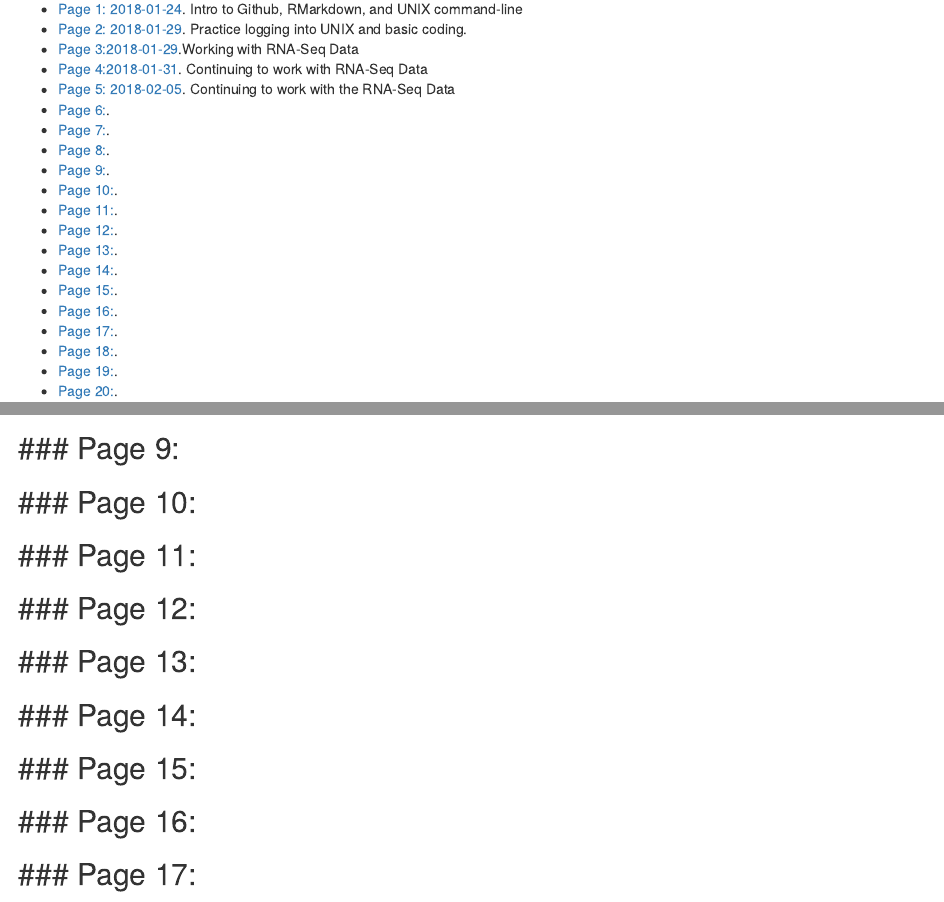
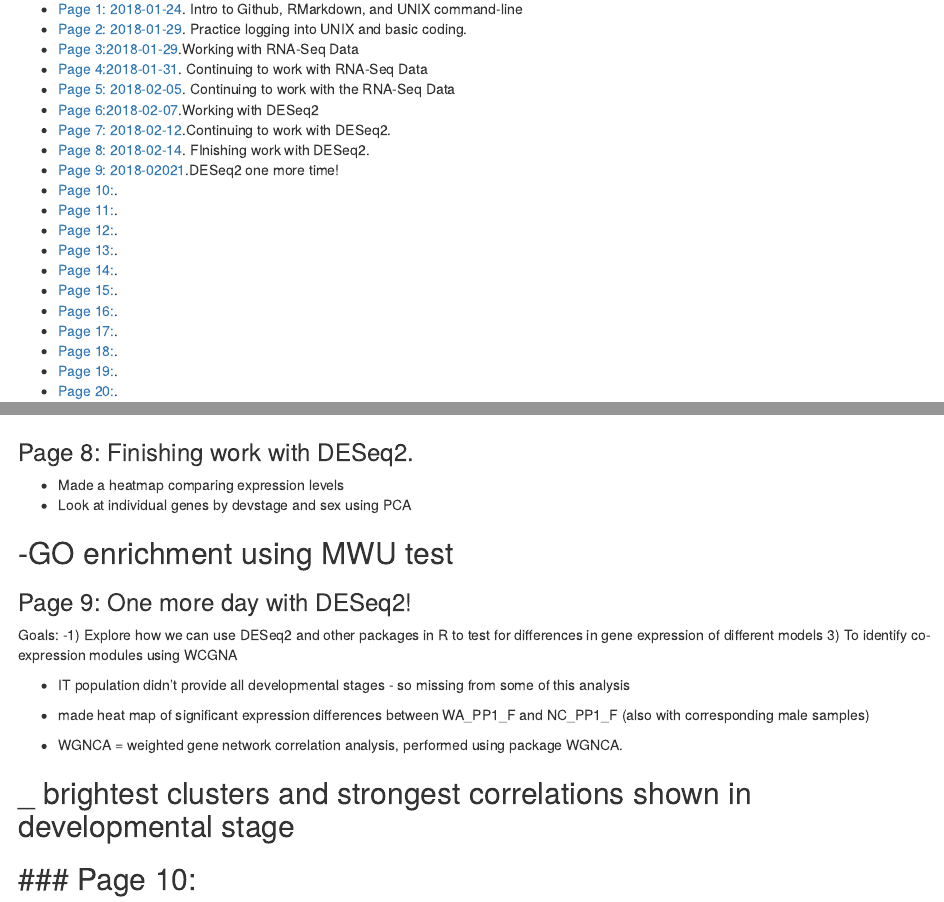
Before and after one commit to mws19/EcologicalGenomics, an R Markdown document (Template_online_notebook.Rmd): the page in a window 1100 px wide, from 690 px down, and a second part further down, joined at a grey line. Rendered offline with R 4.5, knitr and Pandoc, with nearby package versions.

Commit message:
updated for last several class periods

```diff
--- a/Template_online_notebook.Rmd
+++ b/Template_online_notebook.Rmd
@@ -31,10 +31,10 @@ Science should be reproducible and one of the best ways to achieve this is by lo
 * [Page 3:2018-01-29](#id-section3).Working with RNA-Seq Data
 * [Page 4:2018-01-31](#id-section4). Continuing to work with RNA-Seq Data
 * [Page 5: 2018-02-05](#id-section5). Continuing to work with the RNA-Seq Data
-* [Page 6:](#id-section6).
-* [Page 7:](#id-section7).
-* [Page 8:](#id-section8).
-* [Page 9:](#id-section9).
+* [Page 6:2018-02-07](#id-section6).Working with DESeq2
+* [Page 7: 2018-02-12](#id-section7).Continuing to work with DESeq2.
+* [Page 8: 2018-02-14](#id-section8). FInishing work with DESeq2.
+* [Page 9: 2018-02021](#id-section9).DESeq2 one more time!
 * [Page 10:](#id-section10).
 * [Page 11:](#id-section11).
 * [Page 12:](#id-section12).
@@ -235,2 +243,3 @@ vim countxpression_PE.py  # visualize file
 ------
 <div id='id-section7'/>
+### Page 7: Continuing to work with DESeq2.
@@ -238,9 +246,25 @@ vim countxpression_PE.py  # visualize file
 ------
 <div id='id-section8'/>
-### Page 8:
+### Page 8: Finishing work with DESeq2.
+
+- Made a heatmap comparing expression levels
+- Look at individual genes by devstage and sex using PCA
+
+-GO enrichment using MWU test
 ------
 <div id='id-section9'/>
-### Page 9:
+### Page 9: One more day with DESeq2!
+Goals:
+-1) Explore how we can use DESeq2 and other packages in R to test for differences in gene expression of different models
+3) To identify co-expression modules using WCGNA
+
+- IT population didn't provide all developmental stages - so missing from some of this analysis
+
+- made heat map of significant expression differences between WA_PP1_F and NC_PP1_F (also with corresponding male samples)
+
+- WGNCA = weighted gene network correlation analysis, performed using package WGNCA.
+
+_ brightest clusters and strongest correlations shown in developmental stage
 ------
 <div id='id-section10'/>
 ### Page 10:
```
Also changed, not shown: Template_online_notebook.Rmd (11 more changed lines).
